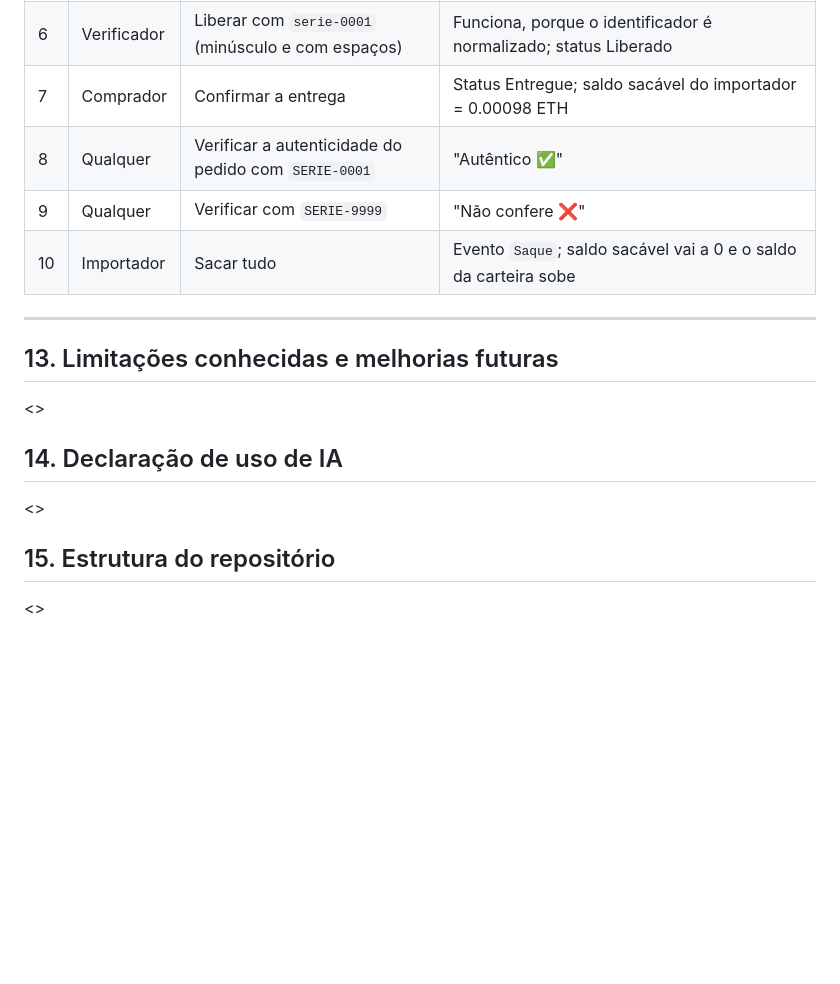
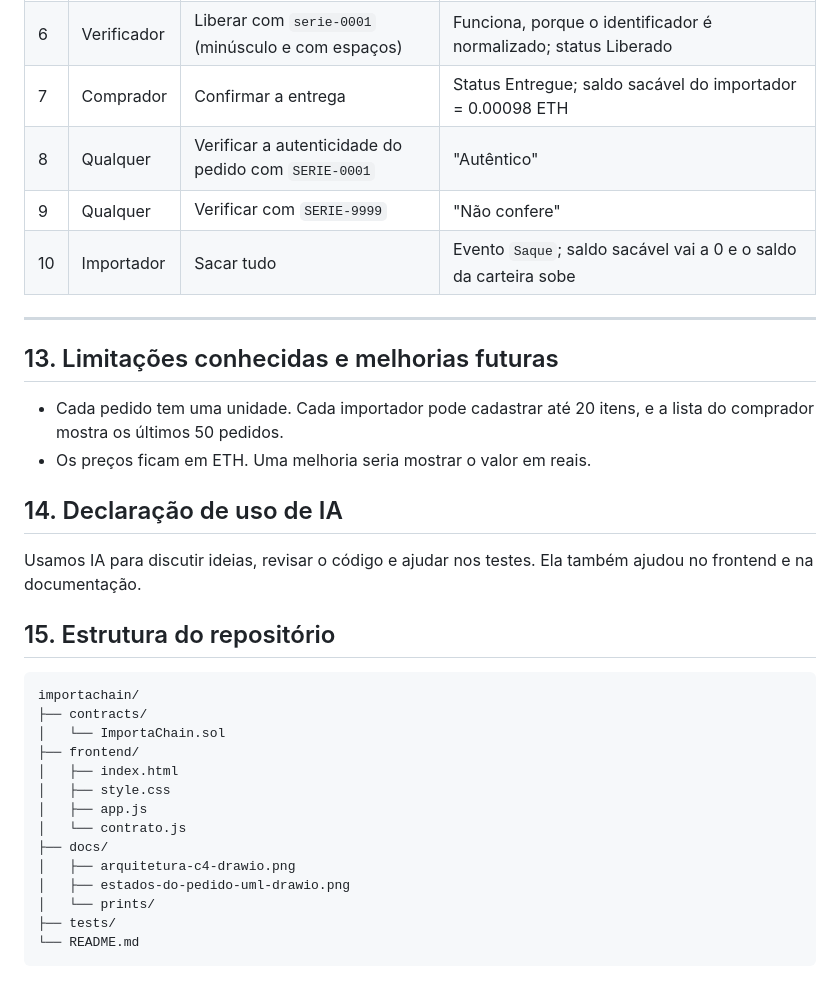
Before and after one commit to BenicioMozan1/importachain, a Markdown page: README.md, the part around one of its changes. Drawn GitHub-style; blank space fills up the shorter version.

````diff
--- a/README.md
+++ b/README.md
@@ -184,17 +196,36 @@ Use 3 contas na MetaMask: **Importador**, **Comprador** e **Verificador** (o ver
 | 5 | Verificador | Liberar na alfândega com `SERIE-9999` | Erro: "O identificador não confere com o registrado no embarque. Possível falsificação!" |
 | 6 | Verificador | Liberar com ` serie-0001 ` (minúsculo e com espaços) | Funciona, porque o identificador é normalizado; status Liberado |
 | 7 | Comprador | Confirmar a entrega | Status Entregue; saldo sacável do importador = 0.00098 ETH |
-| 8 | Qualquer | Verificar a autenticidade do pedido com `SERIE-0001` | "Autêntico ✅" |
-| 9 | Qualquer | Verificar com `SERIE-9999` | "Não confere ❌" |
+| 8 | Qualquer | Verificar a autenticidade do pedido com `SERIE-0001` | "Autêntico" |
+| 9 | Qualquer | Verificar com `SERIE-9999` | "Não confere" |
 | 10 | Importador | Sacar tudo | Evento `Saque`; saldo sacável vai a 0 e o saldo da carteira sobe |
 
 ---
 
 ## 13. Limitações conhecidas e melhorias futuras
-<<DAVI>>
+
+- Cada pedido tem uma unidade. Cada importador pode cadastrar até 20 itens, e a lista do comprador mostra os últimos 50 pedidos.
+- Os preços ficam em ETH. Uma melhoria seria mostrar o valor em reais.
 
 ## 14. Declaração de uso de IA
-<<DAVI>>
+
+Usamos IA para discutir ideias, revisar o código e ajudar nos testes. Ela também ajudou no frontend e na documentação.
 
 ## 15. Estrutura do repositório
-<<DAVI>>
+
+```text
+importachain/
+├── contracts/
+│   └── ImportaChain.sol
+├── frontend/
+│   ├── index.html
+│   ├── style.css
+│   ├── app.js
+│   └── contrato.js
+├── docs/
+│   ├── arquitetura-c4-drawio.png
+│   ├── estados-do-pedido-uml-drawio.png
+│   └── prints/
+├── tests/
+└── README.md
+```
````
Also changed, not shown: other parts of README.md (+20 -8 lines), docs/arquitetura-c4-drawio.png (added), docs/estados-do-pedido-uml-drawio.png (added).
